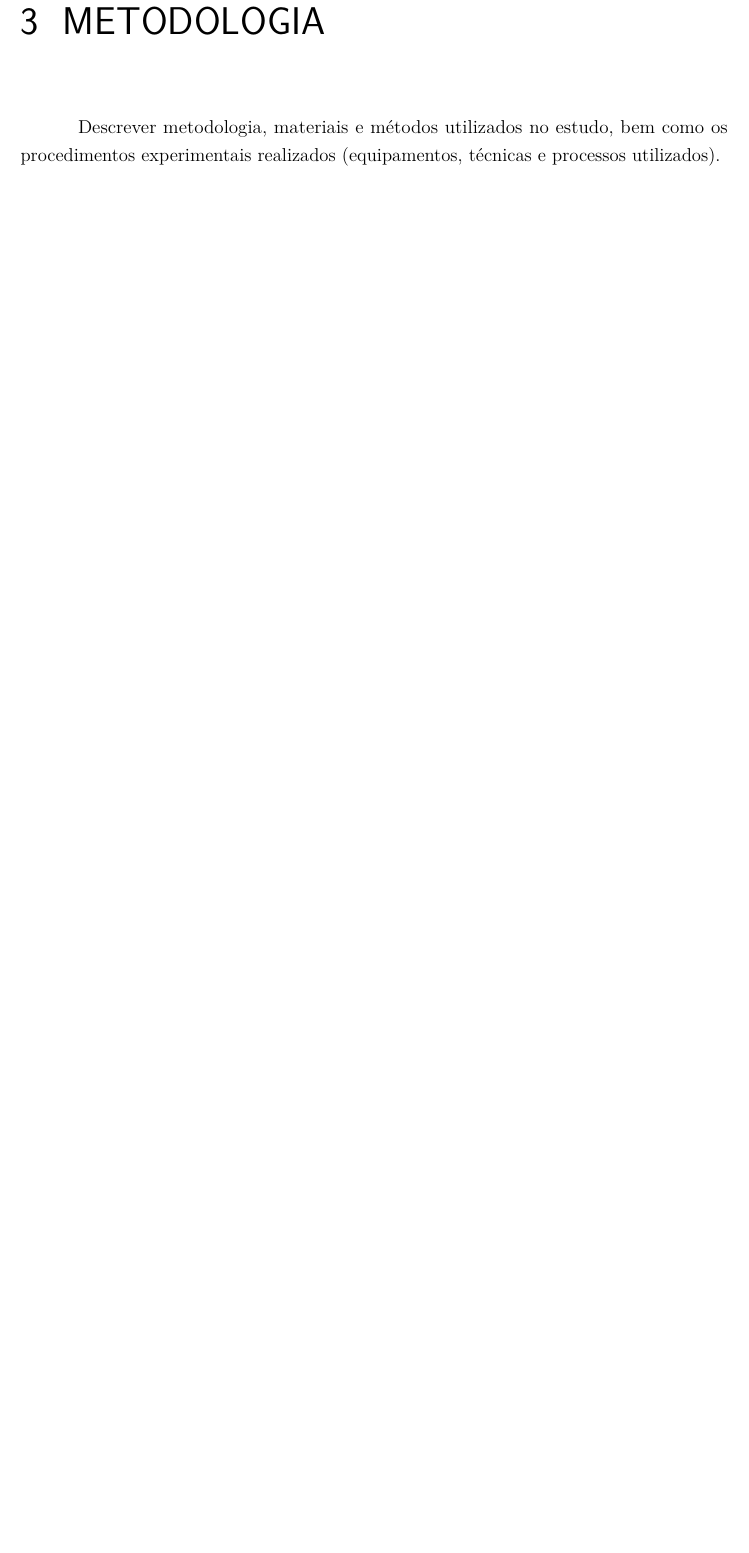
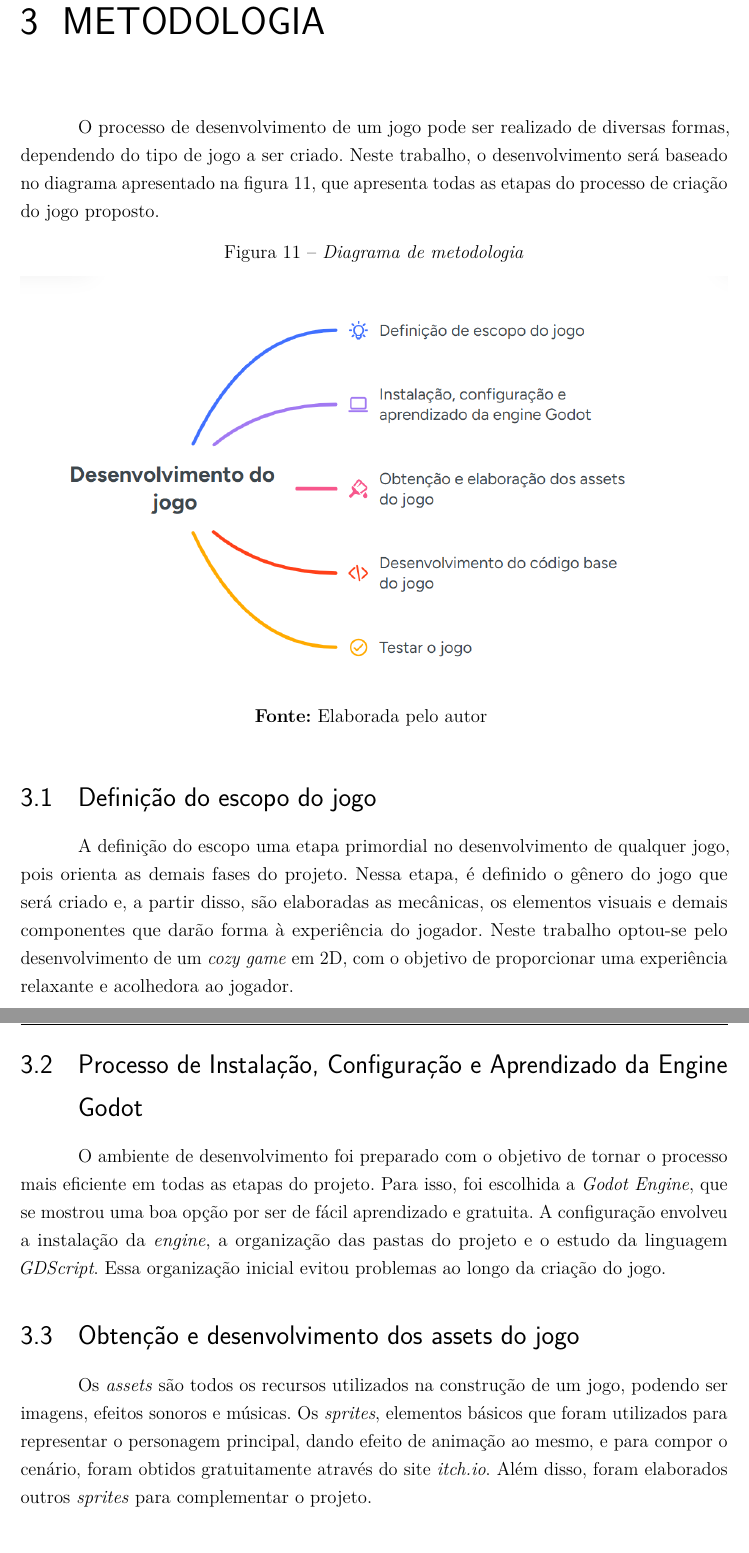
Before and after one commit to BiaLoure/TCC, a LaTeX thesis (TCC - Bianca Emily Lourenço/Template Latex - Relatorio Tecnico - IFSP - SBV.tex, which reads TCC - Bianca Emily Lourenço/capitulo03Metodologia.tex): part of page 20 of 24 before the commit and two parts of pages 21 and 22 of 26 after it, the two joined at a grey line, cut so that both start at the same text, the shorter picture padded with empty space. Compiled offline with pdfLaTeX.

Commit message:
feat: Metodologia

```diff
--- a/TCC - Bianca Emily Lourenço/capitulo03Metodologia.tex
+++ b/TCC - Bianca Emily Lourenço/capitulo03Metodologia.tex
@@ -1,4 +1,28 @@
 \chapter{Metodologia}
 \label{cap:03}
 
-Descrever metodologia, materiais e métodos utilizados no estudo, bem como os procedimentos experimentais realizados (equipamentos, técnicas e processos utilizados).
+O processo de desenvolvimento de um jogo pode ser realizado de diversas formas, dependendo do tipo de jogo a ser criado. Neste trabalho, o desenvolvimento será baseado no diagrama apresentado na figura~\ref{fig:metodologia}, que apresenta todas as etapas do processo de criação do jogo proposto.
+
+\FloatBarrier
+\begin{figure}[!htbp]
+	\centering
+	\caption{\textit{Diagrama de metodologia}}
+	\includegraphics[width=1 \linewidth]{imagens/metodologia.png}
+	\\\textbf{Fonte:} Elaborada pelo autor
+	\label{fig:metodologia}
+\end{figure}
+\FloatBarrier
+
+
+\section{Definição do escopo do jogo}
+
+A definição do escopo uma etapa primordial no desenvolvimento de qualquer jogo, pois orienta as demais fases do projeto. Nessa etapa, é definido o gênero do jogo que será criado e, a partir disso, são elaboradas as mecânicas, os elementos visuais e demais componentes que darão forma à experiência do jogador. Neste trabalho optou-se pelo desenvolvimento de um \textit{cozy game} em 2D, com o objetivo de proporcionar uma experiência relaxante e acolhedora ao jogador.
+
+\section{Processo de Instalação, Configuração e Aprendizado da Engine Godot}
+
+O ambiente de desenvolvimento foi preparado com o objetivo de tornar o processo mais eficiente em todas as etapas do projeto. Para isso, foi escolhida a \textit{Godot Engine}, que se mostrou uma boa opção por ser de fácil aprendizado e gratuita. A configuração envolveu a instalação da \textit{engine}, a organização das pastas do projeto e o estudo da linguagem \textit{GDScript}. Essa organização inicial evitou problemas ao longo da criação do jogo.
+
+
+\section{Obtenção e desenvolvimento dos assets do jogo}
+
+Os \textit{assets} são todos os recursos utilizados na construção de um jogo, podendo ser imagens, efeitos sonoros e músicas. Os \textit{sprites}, elementos básicos que foram utilizados para representar o personagem principal, dando efeito de animação ao mesmo, e para compor o cenário, foram obtidos gratuitamente através do site \textit{itch.io}. Além disso, foram elaborados outros \textit{sprites} para complementar o projeto.
```
Also changed, not shown: TCC - Bianca Emily Lourenço/imagens/metodologia.png (added), TCC - Bianca Emily Lourenço/capitulo03Metodologia.tex (8 more changed lines), 12 other files.
